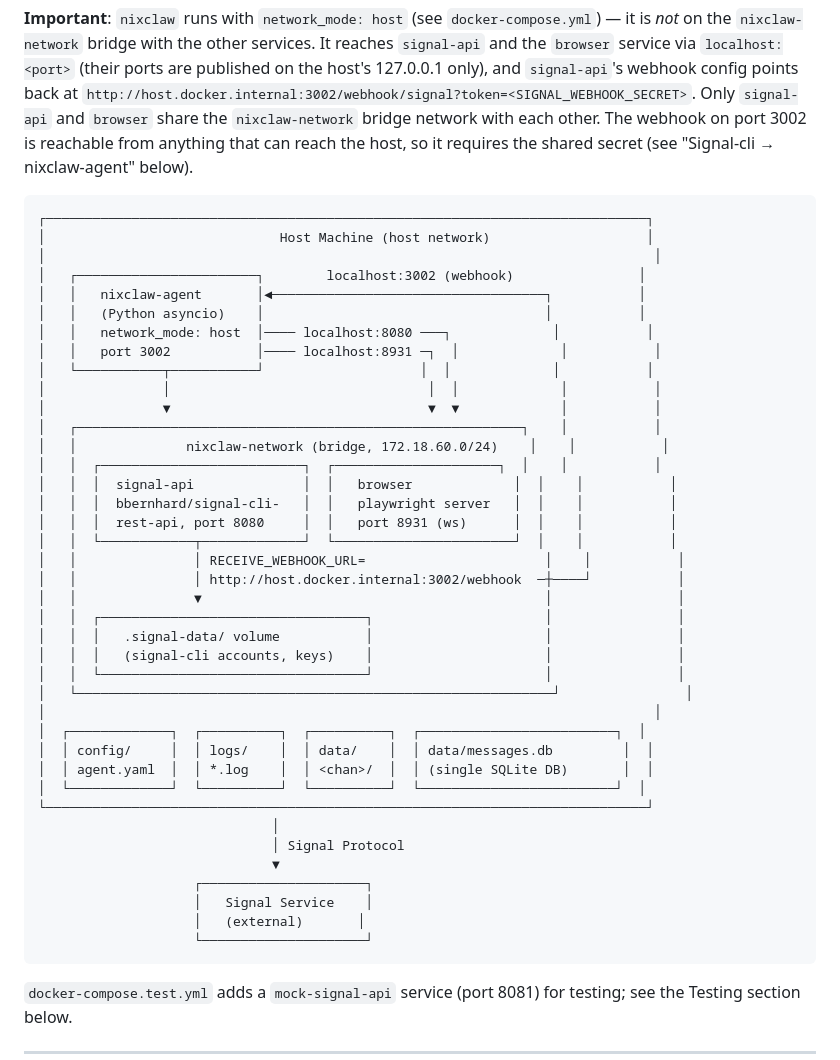
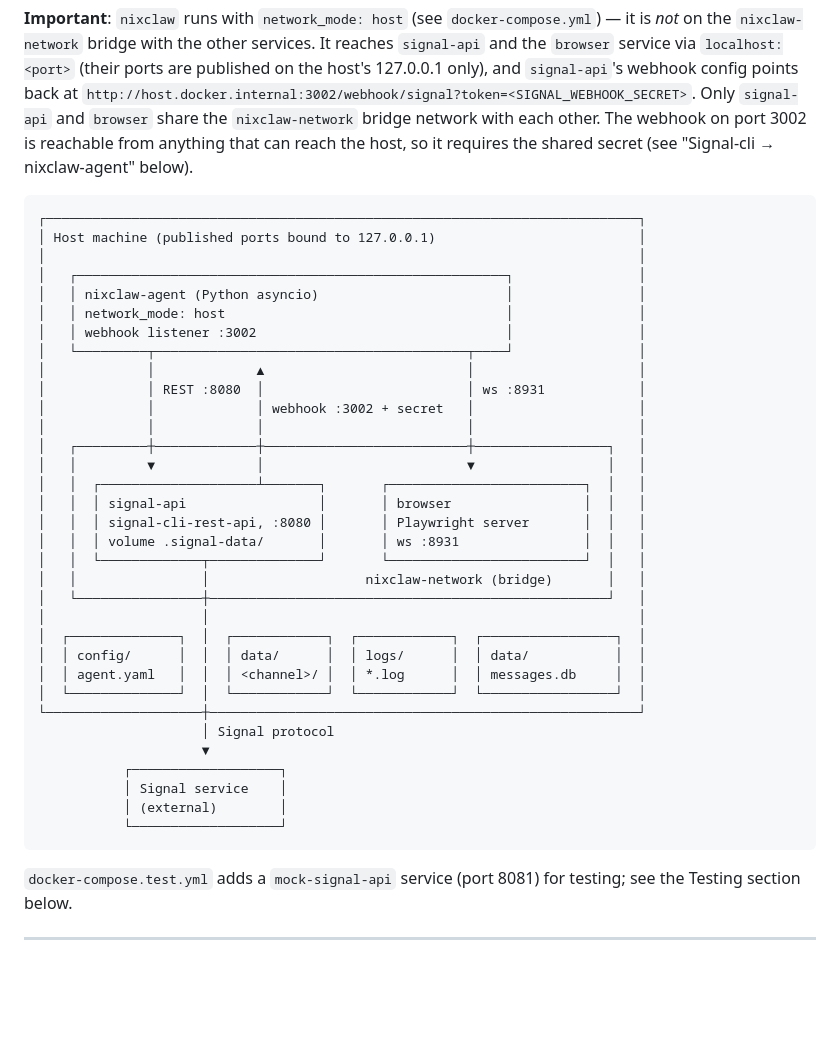
Before and after one commit to soern/nixclaw, a Markdown page: doc/ARCHITECTURE.md, the part around the change. Rendered like a GitHub page; blank space fills up the shorter version.

````diff
--- a/doc/ARCHITECTURE.md
+++ b/doc/ARCHITECTURE.md
@@ -49,45 +49,39 @@ other. The webhook on port 3002 is reachable from anything that can reach the ho
 requires the shared secret (see "Signal-cli → nixclaw-agent" below).
 
 ```
-┌─────────────────────────────────────────────────────────────────────────────┐
-│                              Host Machine (host network)                    │
-│                                                                              │
-│   ┌───────────────────────┐        localhost:3002 (webhook)                │
-│   │   nixclaw-agent       │◄───────────────────────────────────┐           │
-│   │   (Python asyncio)    │                                    │           │
-│   │   network_mode: host  │──── localhost:8080 ───┐             │           │
-│   │   port 3002           │──── localhost:8931 ─┐  │             │           │
-│   └───────────┬───────────┘                    │  │             │           │
-│               │                                 │  │             │           │
-│               ▼                                 ▼  ▼             │           │
-│   ┌─────────────────────────────────────────────────────────┐    │           │
-│   │              nixclaw-network (bridge, 172.18.60.0/24)    │    │           │
-│   │  ┌──────────────────────────┐  ┌─────────────────────┐  │    │           │
-│   │  │  signal-api              │  │   browser             │  │    │           │
-│   │  │  bbernhard/signal-cli-   │  │   playwright server   │  │    │           │
-│   │  │  rest-api, port 8080     │  │   port 8931 (ws)      │  │    │           │
-│   │  └────────────┬─────────────┘  └───────────────────────┘  │    │           │
-│   │               │ RECEIVE_WEBHOOK_URL=                       │    │           │
-│   │               │ http://host.docker.internal:3002/webhook  ─┼────┘           │
-│   │               ▼                                            │                │
-│   │  ┌──────────────────────────────────┐                      │                │
-│   │  │   .signal-data/ volume           │                      │                │
-│   │  │   (signal-cli accounts, keys)    │                      │                │
-│   │  └──────────────────────────────────┘                      │                │
-│   └─────────────────────────────────────────────────────────────┘                │
-│                                                                              │
-│  ┌─────────────┐  ┌──────────┐  ┌──────────┐  ┌─────────────────────────┐  │
-│  │ config/     │  │ logs/    │  │ data/    │  │ data/messages.db         │  │
-│  │ agent.yaml  │  │ *.log    │  │ <chan>/  │  │ (single SQLite DB)       │  │
-│  └─────────────┘  └──────────┘  └──────────┘  └─────────────────────────┘  │
-└─────────────────────────────────────────────────────────────────────────────┘
-                              │
-                              │ Signal Protocol
-                              ▼
-                    ┌─────────────────────┐
-                    │   Signal Service    │
-                    │   (external)       │
-                    └─────────────────────┘
+┌────────────────────────────────────────────────────────────────────────────┐
+│ Host machine (published ports bound to 127.0.0.1)                          │
+│                                                                            │
+│   ┌───────────────────────────────────────────────────────┐                │
+│   │ nixclaw-agent (Python asyncio)                        │                │
+│   │ network_mode: host                                    │                │
+│   │ webhook listener :3002                                │                │
+│   └─────────┬────────────────────────────────────────┬────┘                │
+│             │             ▲                          │                     │
+│             │ REST :8080  │                          │ ws :8931            │
+│             │             │ webhook :3002 + secret   │                     │
+│             │             │                          │                     │
+│   ┌─────────┼─────────────┼──────────────────────────┼─────────────────┐   │
+│   │         ▼             │                          ▼                 │   │
+│   │  ┌────────────────────┴───────┐       ┌─────────────────────────┐  │   │
+│   │  │ signal-api                 │       │ browser                 │  │   │
+│   │  │ signal-cli-rest-api, :8080 │       │ Playwright server       │  │   │
+│   │  │ volume .signal-data/       │       │ ws :8931                │  │   │
+│   │  └─────────────┬──────────────┘       └─────────────────────────┘  │   │
+│   │                │                    nixclaw-network (bridge)       │   │
+│   └────────────────┼───────────────────────────────────────────────────┘   │
+│                    │                                                       │
+│  ┌──────────────┐  │  ┌────────────┐  ┌────────────┐  ┌─────────────────┐  │
+│  │ config/      │  │  │ data/      │  │ logs/      │  │ data/           │  │
+│  │ agent.yaml   │  │  │ <channel>/ │  │ *.log      │  │ messages.db     │  │
+│  └──────────────┘  │  └────────────┘  └────────────┘  └─────────────────┘  │
+└────────────────────┼───────────────────────────────────────────────────────┘
+                     │ Signal protocol
+                     ▼
+           ┌───────────────────┐
+           │ Signal service    │
+           │ (external)        │
+           └───────────────────┘
 ```
 
 `docker-compose.test.yml` adds a `mock-signal-api` service (port 8081) for testing; see the
````
Also changed, not shown: README.md (+39 -1 lines).
